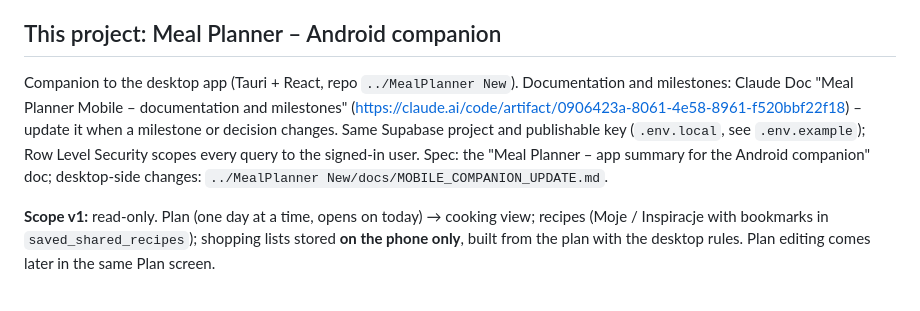
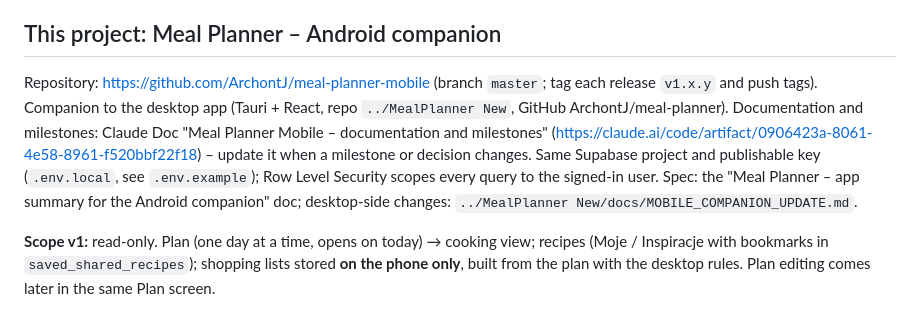
Before and after one commit to ArchontJ/meal-planner-mobile, a Markdown page: AGENTS.md, the part around the change. GitHub-like rendering.

Commit message:
Note the GitHub repository in AGENTS.md
Co-Authored-By: Claude Opus 5.5 <noreply@anthropic.com>

```diff
--- a/AGENTS.md
+++ b/AGENTS.md
@@ -42,7 +42,7 @@ Docs: https://docs.expo.dev/eas/index.md
 
 ## This project: Meal Planner – Android companion
 
-Companion to the desktop app (Tauri + React, repo `../MealPlanner New`). Documentation and milestones: Claude Doc "Meal Planner Mobile – documentation and milestones" (https://claude.ai/code/artifact/0906423a-8061-4e58-8961-f520bbf22f18) – update it when a milestone or decision changes. Same Supabase project and publishable key (`.env.local`, see `.env.example`); Row Level Security scopes every query to the signed-in user. Spec: the "Meal Planner – app summary for the Android companion" doc; desktop-side changes: `../MealPlanner New/docs/MOBILE_COMPANION_UPDATE.md`.
+Repository: https://github.com/ArchontJ/meal-planner-mobile (branch `master`; tag each release `v1.x.y` and push tags). Companion to the desktop app (Tauri + React, repo `../MealPlanner New`, GitHub ArchontJ/meal-planner). Documentation and milestones: Claude Doc "Meal Planner Mobile – documentation and milestones" (https://claude.ai/code/artifact/0906423a-8061-4e58-8961-f520bbf22f18) – update it when a milestone or decision changes. Same Supabase project and publishable key (`.env.local`, see `.env.example`); Row Level Security scopes every query to the signed-in user. Spec: the "Meal Planner – app summary for the Android companion" doc; desktop-side changes: `../MealPlanner New/docs/MOBILE_COMPANION_UPDATE.md`.
 
 **Scope v1:** read-only. Plan (one day at a time, opens on today) → cooking view; recipes (Moje / Inspiracje with bookmarks in `saved_shared_recipes`); shopping lists stored **on the phone only**, built from the plan with the desktop rules. Plan editing comes later in the same Plan screen.
 
```
